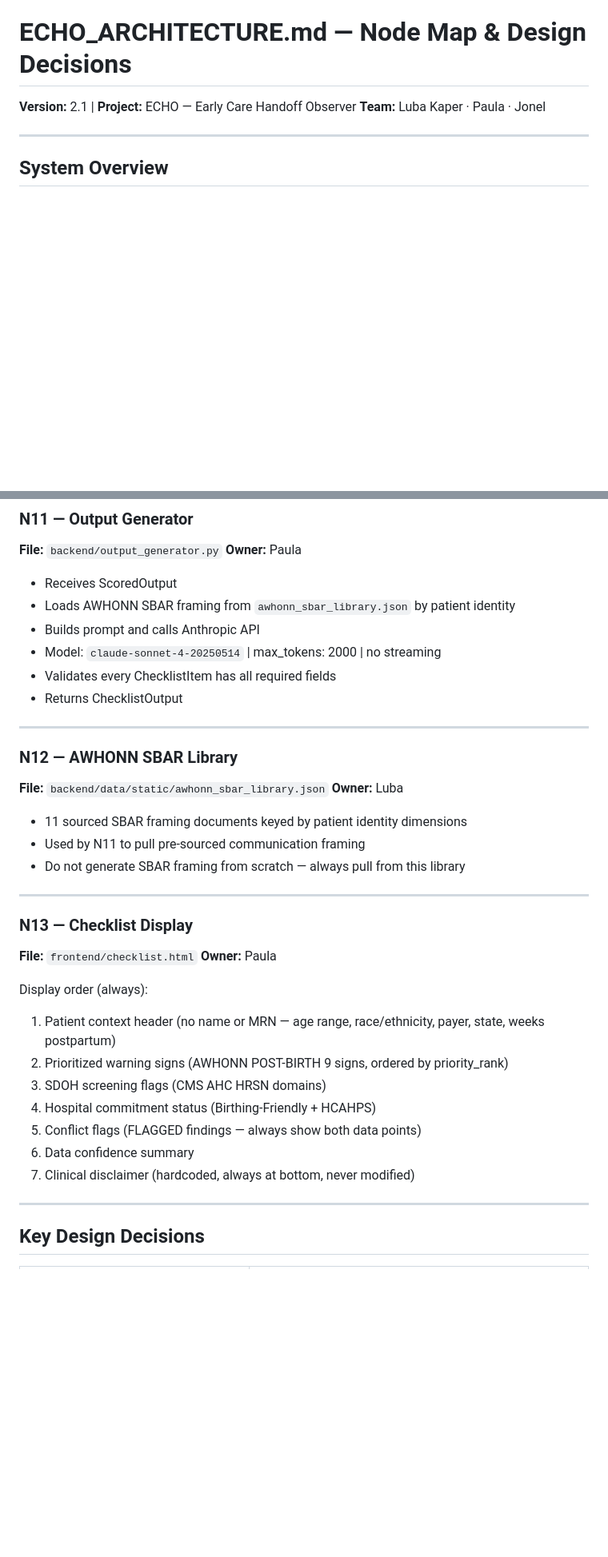
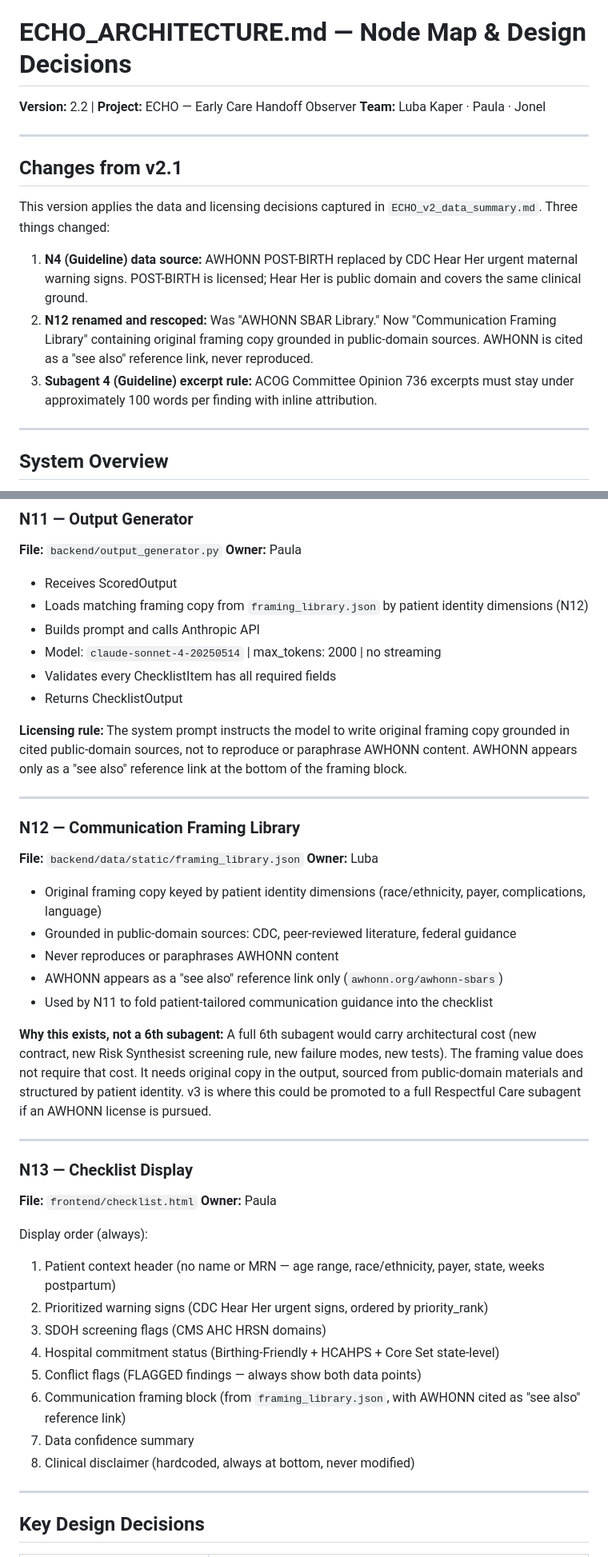
Before and after one commit to jonel-richardson/ECHO, a Markdown page: ECHO_ARCHITECTURE.md, 2 parts joined by grey strips. Shown at 80% size. Drawn GitHub-style; blank space fills up the shorter version.

```diff
--- a/ECHO_ARCHITECTURE.md
+++ b/ECHO_ARCHITECTURE.md
@@ -1,6 +1,16 @@
 # ECHO_ARCHITECTURE.md — Node Map & Design Decisions
-**Version:** 2.1 | **Project:** ECHO — Early Care Handoff Observer
+**Version:** 2.2 | **Project:** ECHO — Early Care Handoff Observer
 **Team:** Luba Kaper · Paula · Jonel
+
+---
+
+## Changes from v2.1
+
+This version applies the data and licensing decisions captured in `ECHO_v2_data_summary.md`. Three things changed:
+
+1. **N4 (Guideline) data source:** AWHONN POST-BIRTH replaced by CDC Hear Her urgent maternal warning signs. POST-BIRTH is licensed; Hear Her is public domain and covers the same clinical ground.
+2. **N12 renamed and rescoped:** Was "AWHONN SBAR Library." Now "Communication Framing Library" containing original framing copy grounded in public-domain sources. AWHONN is cited as a "see also" reference link, never reproduced.
+3. **Subagent 4 (Guideline) excerpt rule:** ACOG Committee Opinion 736 excerpts must stay under approximately 100 words per finding with inline attribution.
 
 ---
 
@@ -187,21 +200,27 @@ Mortality  Guideline   SDOH    Bundle  State Context
 **Owner:** Paula
 
 - Receives ScoredOutput
-- Loads AWHONN SBAR framing from `awhonn_sbar_library.json` by patient identity
+- Loads matching framing copy from `framing_library.json` by patient identity dimensions (N12)
 - Builds prompt and calls Anthropic API
 - Model: `claude-sonnet-4-20250514` | max_tokens: 2000 | no streaming
 - Validates every ChecklistItem has all required fields
 - Returns ChecklistOutput
 
+**Licensing rule:** The system prompt instructs the model to write original framing copy grounded in cited public-domain sources, not to reproduce or paraphrase AWHONN content. AWHONN appears only as a "see also" reference link at the bottom of the framing block.
+
 ---
 
-### N12 — AWHONN SBAR Library
-**File:** `backend/data/static/awhonn_sbar_library.json`
+### N12 — Communication Framing Library
+**File:** `backend/data/static/framing_library.json`
 **Owner:** Luba
 
-- 11 sourced SBAR framing documents keyed by patient identity dimensions
-- Used by N11 to pull pre-sourced communication framing
-- Do not generate SBAR framing from scratch — always pull from this library
+- Original framing copy keyed by patient identity dimensions (race/ethnicity, payer, complications, language)
+- Grounded in public-domain sources: CDC, peer-reviewed literature, federal guidance
+- Never reproduces or paraphrases AWHONN content
+- AWHONN appears as a "see also" reference link only (`awhonn.org/awhonn-sbars`)
+- Used by N11 to fold patient-tailored communication guidance into the checklist
+
+**Why this exists, not a 6th subagent:** A full 6th subagent would carry architectural cost (new contract, new Risk Synthesist screening rule, new failure modes, new tests). The framing value does not require that cost. It needs original copy in the output, sourced from public-domain materials and structured by patient identity. v3 is where this could be promoted to a full Respectful Care subagent if an AWHONN license is pursued.
 
 ---
 
@@ -211,12 +230,13 @@ Mortality  Guideline   SDOH    Bundle  State Context
 
 Display order (always):
 1. Patient context header (no name or MRN — age range, race/ethnicity, payer, state, weeks postpartum)
-2. Prioritized warning signs (AWHONN POST-BIRTH 9 signs, ordered by priority_rank)
+2. Prioritized warning signs (CDC Hear Her urgent signs, ordered by priority_rank)
 3. SDOH screening flags (CMS AHC HRSN domains)
-4. Hospital commitment status (Birthing-Friendly + HCAHPS)
+4. Hospital commitment status (Birthing-Friendly + HCAHPS + Core Set state-level)
 5. Conflict flags (FLAGGED findings — always show both data points)
-6. Data confidence summary
-7. Clinical disclaimer (hardcoded, always at bottom, never modified)
+6. Communication framing block (from `framing_library.json`, with AWHONN cited as "see also" reference link)
+7. Data confidence summary
+8. Clinical disclaimer (hardcoded, always at bottom, never modified)
 
 ---
 
```
Also changed, not shown: other parts of ECHO_ARCHITECTURE.md (+43 -26 lines).
